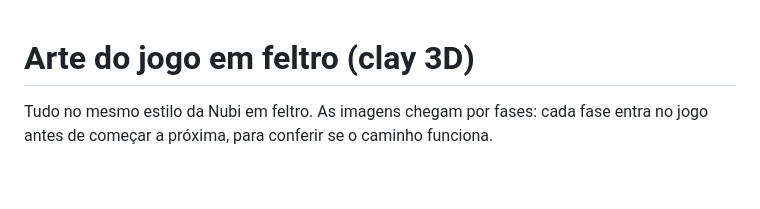
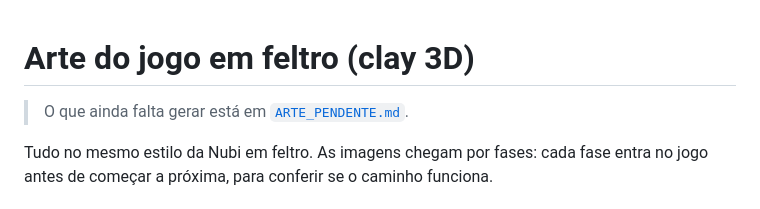
Before and after one commit to joaosouz4dev/nubi-casa-magica, a Markdown page: assets/ARTE.md, the part around the change. Rendered like a GitHub page; blank space fills up the shorter version.

Commit message:
docs: lista de toda a arte em feltro que ainda falta gerar (Fases 6 a 9)

```diff
--- a/assets/ARTE.md
+++ b/assets/ARTE.md
@@ -1,4 +1,6 @@
 # Arte do jogo em feltro (clay 3D)
+
+> O que ainda falta gerar está em [`ARTE_PENDENTE.md`](ARTE_PENDENTE.md).
 
 Tudo no mesmo estilo da Nubi em feltro. As imagens chegam por fases: cada fase entra no jogo antes de começar a próxima, para conferir se o caminho funciona.
 
```
Also changed, not shown: assets/ARTE_PENDENTE.md (added, +170 -0 lines).
